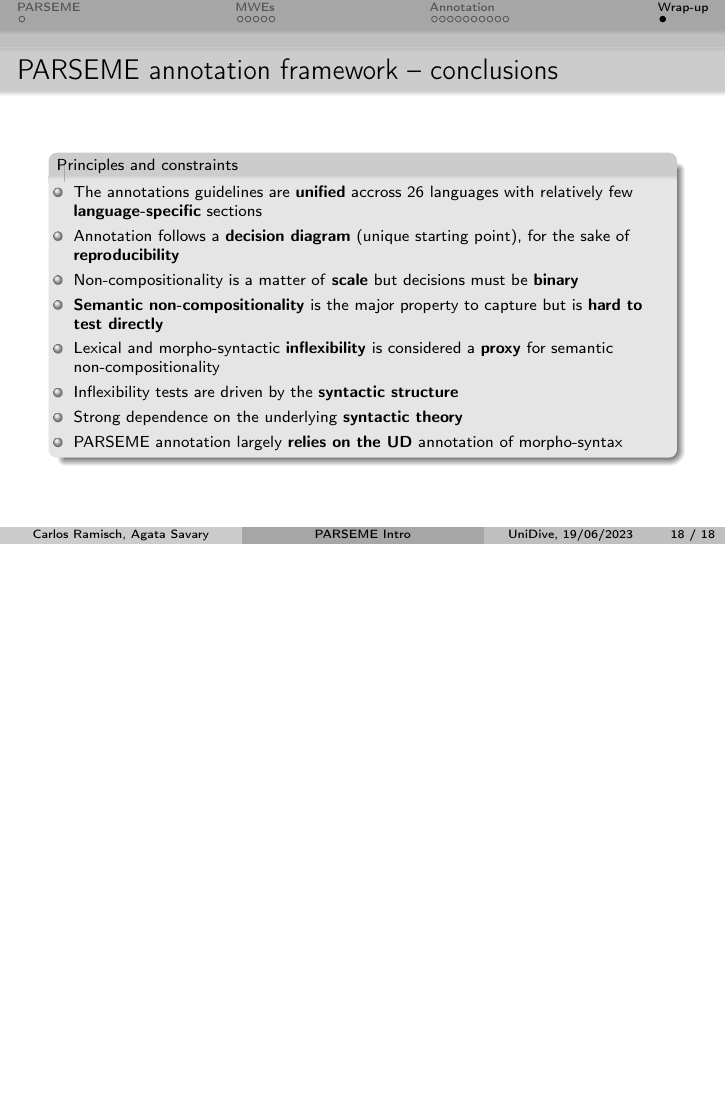
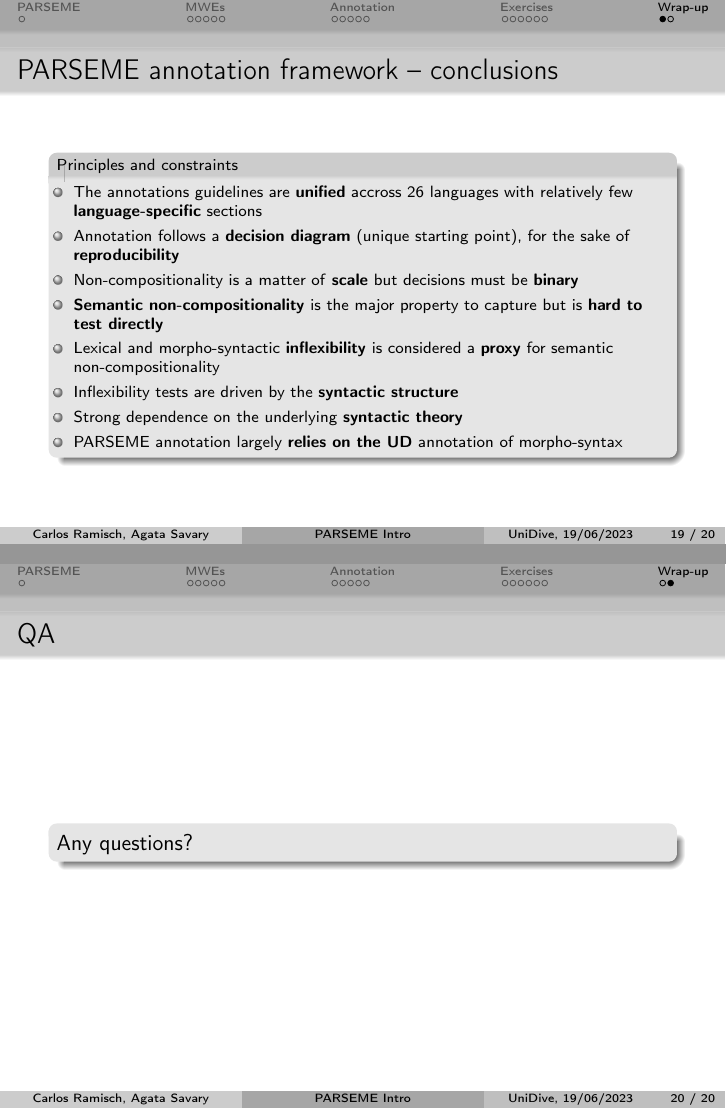
Before and after one commit to UniDive/2023-unidive-webinar, LaTeX slides (parseme-tutorial/slides/2023-06-19-UniDive-webinar-PARSEME.tex): page 24 of 24 before the commit and pages 25 and 26 of 26 after it, the two joined at a grey line, the shorter picture padded with empty space. Compiled offline with pdfLaTeX.

Commit message:
Adding question pauses to the slides

```diff
--- a/parseme-tutorial/slides/2023-06-19-UniDive-webinar-PARSEME.tex
+++ b/parseme-tutorial/slides/2023-06-19-UniDive-webinar-PARSEME.tex
@@ -367,3 +377,6 @@ Canonical forms are useful for \textbf{formalizing} the morpho-syntactic propert
+\section{Exercises}
+\subsection{}
+
 
 %%%%%%%%%%%%%%%%
 \begin{frame}
@@ -561,6 +574,14 @@ Take the text in English \href{https://github.com/UniDive/2023-unidive-webinar/b
 
 \end{frame}
 
+%%%%%%%%%%%%%%%%
+\begin{frame}
+\frametitle{QA}
+
+\begin{block}{}
+Any questions?
+\end{block}
+\end{frame}
 
 %%%%%%%%%%%%%%%%%%%%%%%
 \setbeamertemplate{footline}{}
```
Also changed, not shown: parseme-tutorial/slides/2023-06-19-UniDive-webinar-PARSEME.tex (10 more changed lines).
